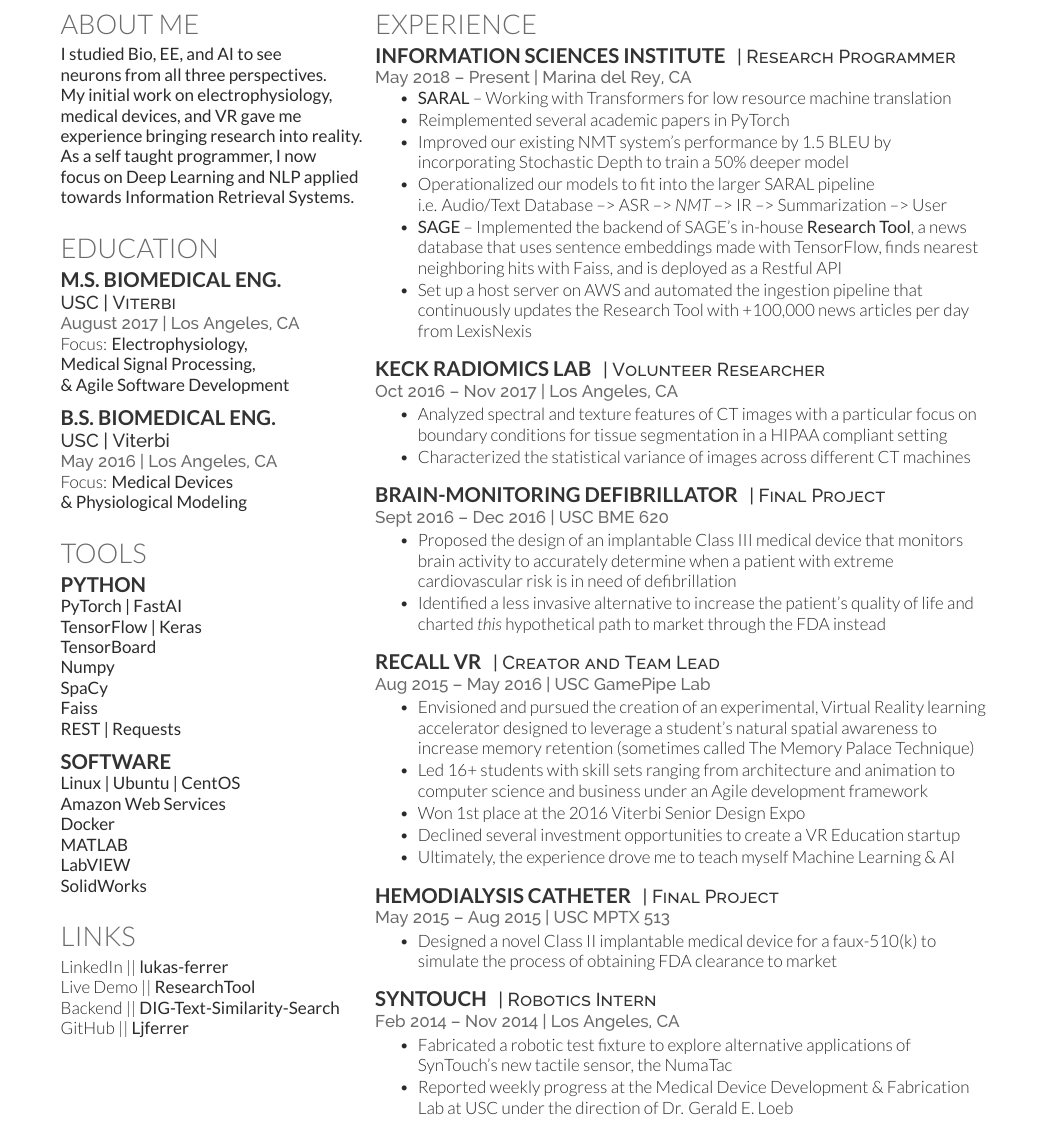
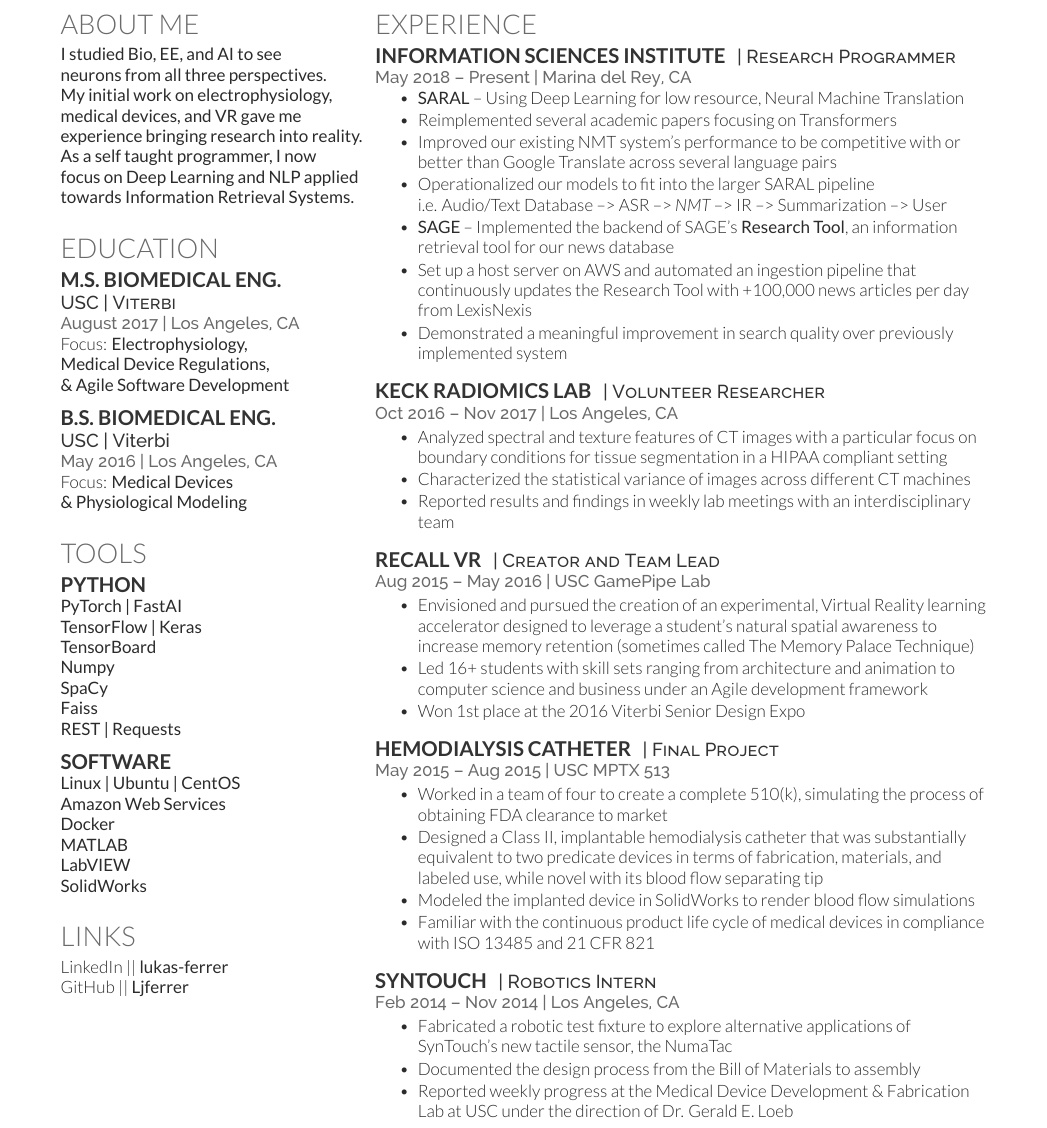
Before and after one commit to Ljferrer/Resume, a LaTeX CV (src.tex): part of the page, cut so that both start at the same text. The pictures show the PDF file LukasFerrer_Resume.pdf that the author committed with the source.

Commit message:
Update for medical device companies

```diff
--- a/src.tex
+++ b/src.tex
@@ -52,7 +52,7 @@
 \descript{USC | Viterbi}
 \location{August 2017 | Los Angeles, CA}
 Focus: \bf Electrophysiology, \\
-Medical Signal Processing, \\
+Medical Device Regulations, \\
 \& Agile Software Development \\
 
 \sectionspace % Some white space after the section
@@ -99,8 +99,6 @@
 \section{Links}
 \location{}     % Prevents left sided font from defaulting to boldface
 {LinkedIn || \href{https://www.linkedin.com/in/lukas-ferrer-9596a410b}{\bf lukas-ferrer}} \\
-{Live Demo || \href{http://54.153.12.18/research-tool/?referrer=rct&id=UXVlc3Rpb25Ob2RlOjMxMA==&token=eyJ0eXAiOiJKV1QiLCJhbGciOiJIUzI1NiJ9.eyJ1c2VyX2lkIjoxODExLCJ1c2VybmFtZSI6ImFkbWluIiwiZXhwIjoxNTYxODE3NTMzLCJlbWFpbCI6InNhZ2VAaXNpLmVkdSJ9.bFMd1C0R938hAJic-gzNEXTfI1bpZZW_VusjpXAommg}{\bf ResearchTool}} \\
-{Backend || \href{https://github.com/usc-isi-i2/dig-text-similarity-search}{\bf DIG-Text-Similarity-Search}} \\
 {GitHub || \href{https://github.com/Ljferrer}{\bf Ljferrer}} \\
 
 
@@ -128,13 +126,14 @@
 \location{May 2018 – Present | Marina del Rey, CA}
 \vspace{\topsep} % Hacky fix for awkward extra vertical space
 \begin{tightitemize}
-\item \href{https://viterbischool.usc.edu/news/2018/01/usc-isi-develop-translation-information-retrieval-system-uncommon-languages/}{\bf SARAL} -- Working with Transformers for low resource machine translation
-\item Reimplemented several academic papers in PyTorch
-\item Improved our existing NMT system's performance by 1.5 BLEU by incorporating Stochastic Depth to train a 50\% deeper model
+\item \href{https://viterbischool.usc.edu/news/2018/01/usc-isi-develop-translation-information-retrieval-system-uncommon-languages/}{\bf SARAL} -- Using Deep Learning for low resource, Neural Machine Translation
+\item Reimplemented several academic papers focusing on Transformers
+\item Improved our existing NMT system's performance to be competitive with or better than Google Translate across several language pairs
 \item Operationalized our models to fit into the larger SARAL pipeline \\
 i.e. Audio/Text Database --> ASR --> {\it NMT} --> IR --> Summarization --> User
-\item \href{https://sage-platform.isi.edu}{\bf SAGE} -- Implemented the backend of SAGE's in-house \href{http://54.153.12.18/research-tool/?referrer=rct&id=UXVlc3Rpb25Ob2RlOjMxMA==&token=eyJ0eXAiOiJKV1QiLCJhbGciOiJIUzI1NiJ9.eyJ1c2VyX2lkIjoxODExLCJ1c2VybmFtZSI6ImFkbWluIiwiZXhwIjoxNTYxODE3NTMzLCJlbWFpbCI6InNhZ2VAaXNpLmVkdSJ9.bFMd1C0R938hAJic-gzNEXTfI1bpZZW_VusjpXAommg}{\bf Research Tool}, a news database that uses sentence embeddings made with TensorFlow, finds nearest neighboring hits with Faiss, and is deployed as a Restful API
-\item Set up a host server on AWS and automated the ingestion pipeline that continuously updates the Research Tool with +100,000 news articles per day from LexisNexis
+\item \href{https://sage-platform.isi.edu}{\bf SAGE} -- Implemented the backend of SAGE's \href{http://54.153.12.18/research-tool/?referrer=rct&id=UXVlc3Rpb25Ob2RlOjMxMA==&token=eyJ0eXAiOiJKV1QiLCJhbGciOiJIUzI1NiJ9.eyJ1c2VyX2lkIjoxODExLCJ1c2VybmFtZSI6ImFkbWluIiwiZXhwIjoxNTYxODE3NTMzLCJlbWFpbCI6InNhZ2VAaXNpLmVkdSJ9.bFMd1C0R938hAJic-gzNEXTfI1bpZZW_VusjpXAommg}{\bf Research Tool}, an information retrieval tool for our news database
+\item Set up a host server on AWS and automated an ingestion pipeline that continuously updates the Research Tool with +100,000 news articles per day from LexisNexis
+\item Demonstrated a meaningful improvement in search quality over previously implemented system
 \end{tightitemize}
 
 
@@ -155,26 +154,12 @@
 \descript{| Volunteer Researcher}
 \location{Oct 2016 – Nov 2017 | Los Angeles, CA}
 \begin{tightitemize}
-\item Analyzed spectral and texture features of CT images with a particular focus on boundary
-conditions for tissue segmentation in a HIPAA compliant setting
+\item Analyzed spectral and texture features of CT images with a particular focus on boundary conditions for tissue segmentation in a HIPAA compliant setting
 \item Characterized the statistical variance of images across different CT machines
+\item Reported results and findings in weekly lab meetings with an interdisciplinary team
 \end{tightitemize}
 
 \sectionspace
-
-
-%------------------------------------------------
-
-\runsubsection{Brain-Monitoring Defibrillator}
-\descript{| Final Project}
-\location{Sept 2016 – Dec 2016 | USC BME 620}
-\begin{tightitemize}
-\item Proposed the design of an implantable Class III medical device that monitors brain activity to accurately determine when a patient with extreme cardiovascular risk is in need of defibrillation
-\item Identified a less invasive alternative to increase the patient's quality of life and charted \textit{this} hypothetical path to market through the FDA instead
-\end{tightitemize}
-
-\sectionspace
-
 
 %------------------------------------------------
 
@@ -185,8 +170,8 @@
 \item Envisioned and pursued the creation of an experimental, Virtual Reality learning accelerator designed to leverage a student's natural spatial awareness to increase memory retention (sometimes called The Memory Palace Technique)
 \item Led 16+ students with skill sets ranging from architecture and animation to computer science and business under an Agile development framework
 \item Won 1st place at the 2016 Viterbi Senior Design Expo
-\item Declined several investment opportunities to create a VR Education startup
-\item Ultimately, the experience drove me to teach myself Machine Learning \& AI
+% \item Declined several investment opportunities to create a VR Education startup
+% \item Ultimately, the experience drove me to teach myself Machine Learning \& AI
 \end{tightitemize}
 
 \sectionspace
@@ -198,8 +183,10 @@
 \descript{| Final Project}
 \location{May 2015 – Aug 2015 | USC MPTX 513}
 \begin{tightitemize}
-\item Designed a novel Class II implantable medical device for a faux-510(k) to simulate the process of obtaining FDA clearance to market
-%\item Modeled the implanted device to render blood flow simulations in SolidWorks
+\item Worked in a team of four to create a complete 510(k), simulating the process of obtaining FDA clearance to market
+\item Designed a Class II, implantable hemodialysis catheter that was substantially equivalent to two predicate devices in terms of fabrication, materials, and labeled use, while novel with its blood flow separating tip
+\item Modeled the implanted device in SolidWorks to render blood flow simulations
+\item Familiar with the continuous product life cycle of medical devices in compliance with ISO 13485 and 21 CFR 821
 \end{tightitemize}
 
 \sectionspace % Some white space after the section
@@ -212,10 +199,9 @@
 \location{Feb 2014 – Nov 2014 | Los Angeles, CA}
 \begin{tightitemize}
 \item Fabricated a robotic test fixture to explore alternative applications of SynTouch's new tactile sensor, the NumaTac
+\item Documented the design process from the Bill of Materials to assembly
 \item Reported weekly progress at the Medical Device Development \& Fabrication Lab at USC under the direction of Dr. Gerald E. Loeb
 \end{tightitemize}
-
-\sectionspace % Some white space after the section
 
 
 %----------------------------------------------------------------------------------------
```
Also changed, not shown: LukasFerrer_Resume.pdf.
